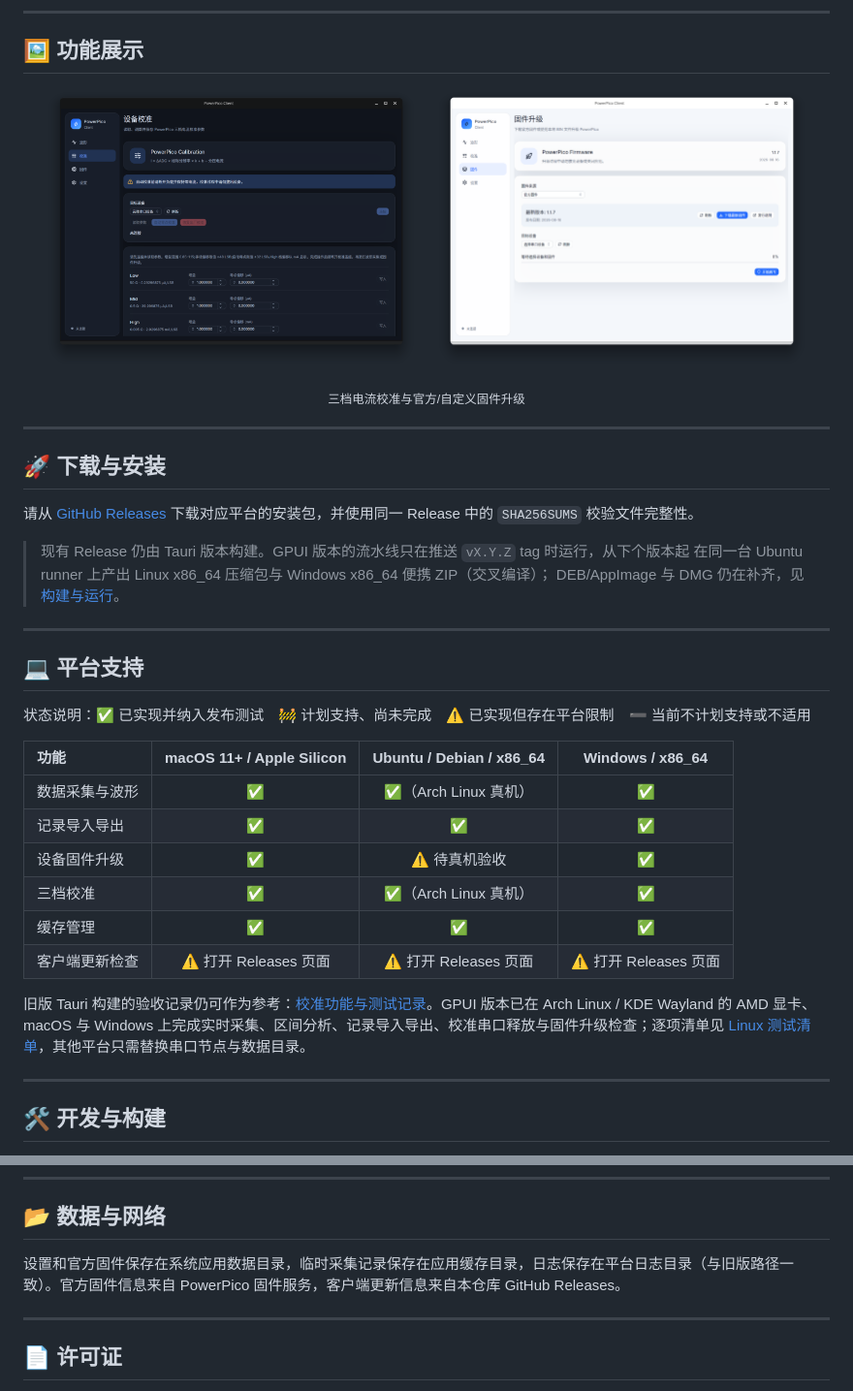
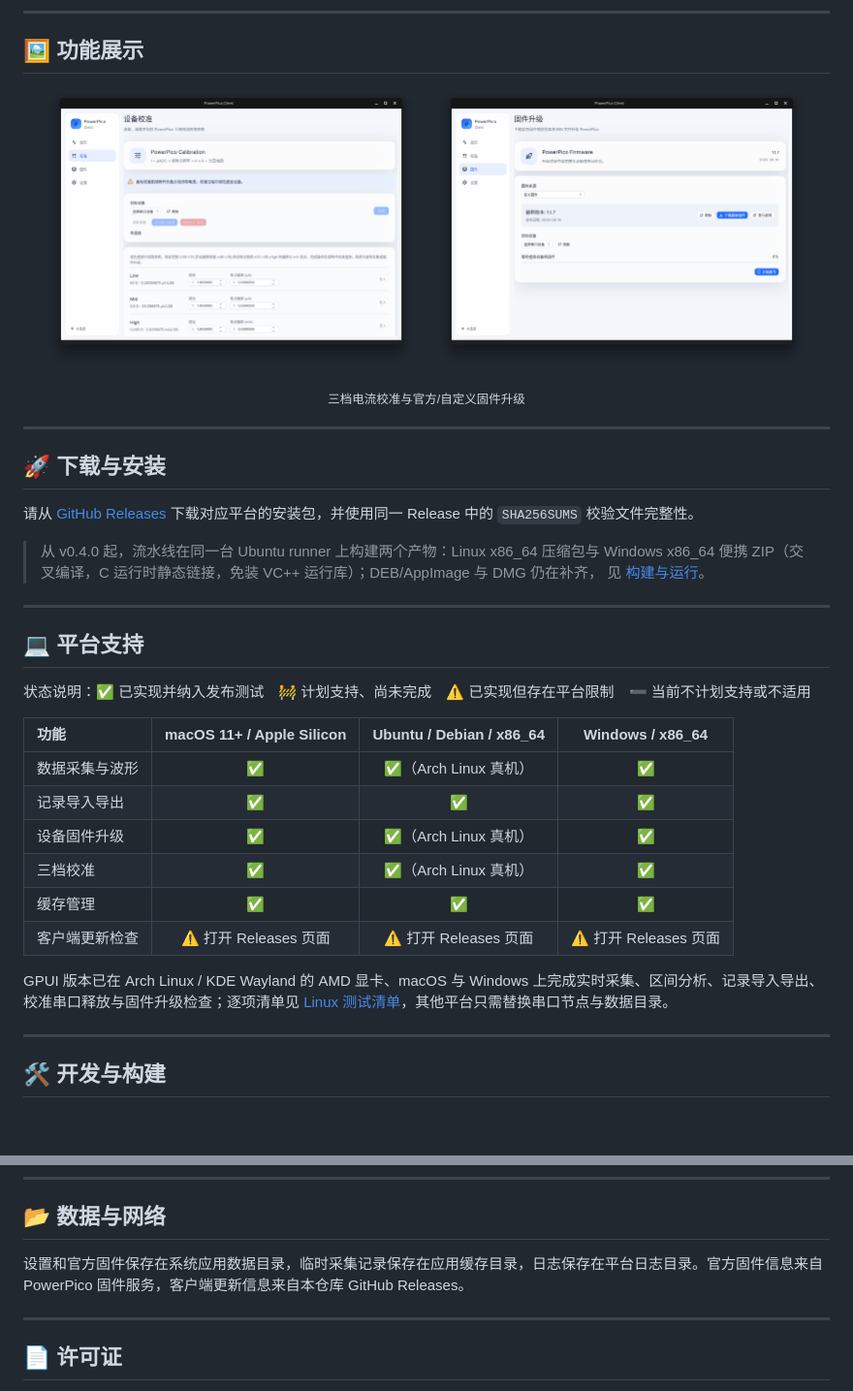
Before and after one commit to No-Chicken/PowerPicoClient_rs, a Markdown page: README.md, 2 parts joined by grey strips. Shown at 97% size. Drawn GitHub-style; pictures changed too: docs/images/gpui-calibration.png, docs/images/gpui-firmware.png; blank space fills up the shorter version.

```diff
--- a/README.md
+++ b/README.md
@@ -58,9 +58,9 @@
 
 请从 [GitHub Releases](https://github.com/No-Chicken/PowerPicoClient_rs/releases/latest) 下载对应平台的安装包，并使用同一 Release 中的 `SHA256SUMS` 校验文件完整性。
 
-> 现有 Release 仍由 Tauri 版本构建。GPUI 版本的流水线只在推送 `vX.Y.Z` tag 时运行，从下个版本起
-> 在同一台 Ubuntu runner 上产出 Linux x86_64 压缩包与 Windows x86_64 便携 ZIP（交叉编译）；
-> DEB/AppImage 与 DMG 仍在补齐，见 [构建与运行](./docs/build.md#打包与发布)。
+> 从 v0.4.0 起，流水线在同一台 Ubuntu runner 上构建两个产物：Linux x86_64 压缩包与 Windows x86_64
+> 便携 ZIP（交叉编译，C 运行时静态链接，免装 VC++ 运行库）；DEB/AppImage 与 DMG 仍在补齐，
+> 见 [构建与运行](./docs/build.md#打包与发布)。
 
 ---
 
@@ -72,12 +72,12 @@
 | :--- | :---: | :---: | :---: |
 | 数据采集与波形 | ✅ | ✅（Arch Linux 真机） | ✅ |
 | 记录导入导出 | ✅ | ✅ | ✅ |
-| 设备固件升级 | ✅ | ⚠️ 待真机验收 | ✅ |
+| 设备固件升级 | ✅ | ✅（Arch Linux 真机） | ✅ |
 | 三档校准 | ✅ | ✅（Arch Linux 真机） | ✅ |
 | 缓存管理 | ✅ | ✅ | ✅ |
 | 客户端更新检查 | ⚠️ 打开 Releases 页面 | ⚠️ 打开 Releases 页面 | ⚠️ 打开 Releases 页面 |
 
-旧版 Tauri 构建的验收记录仍可作为参考：[校准功能与测试记录](./docs/calibration-testing.md)。GPUI 版本已在 Arch Linux / KDE Wayland 的 AMD 显卡、macOS 与 Windows 上完成实时采集、区间分析、记录导入导出、校准串口释放与固件升级检查；逐项清单见 [Linux 测试清单](./docs/linux-testing.md)，其他平台只需替换串口节点与数据目录。
+GPUI 版本已在 Arch Linux / KDE Wayland 的 AMD 显卡、macOS 与 Windows 上完成实时采集、区间分析、记录导入导出、校准串口释放与固件升级检查；逐项清单见 [Linux 测试清单](./docs/linux-testing.md)，其他平台只需替换串口节点与数据目录。
 
 ---
 
@@ -134,7 +134,7 @@ npx skills add longbridge/gpui-kit
 
 ## 📂 数据与网络
 
-设置和官方固件保存在系统应用数据目录，临时采集记录保存在应用缓存目录，日志保存在平台日志目录（与旧版路径一致）。官方固件信息来自 PowerPico 固件服务，客户端更新信息来自本仓库 GitHub Releases。
+设置和官方固件保存在系统应用数据目录，临时采集记录保存在应用缓存目录，日志保存在平台日志目录。官方固件信息来自 PowerPico 固件服务，客户端更新信息来自本仓库 GitHub Releases。
 
 ---
 
```
Also changed, not shown: other parts of README.md (+2 -2 lines), .github/release-notes/v0.4.0.md (added, +30 -0 lines), docs/images/gpui-waveform.png, docs/images/powerpico-client.png (deleted), docs/images/powerpico-firmware.png (deleted), docs/images/powerpico-settings.png (deleted), 2 other files.
